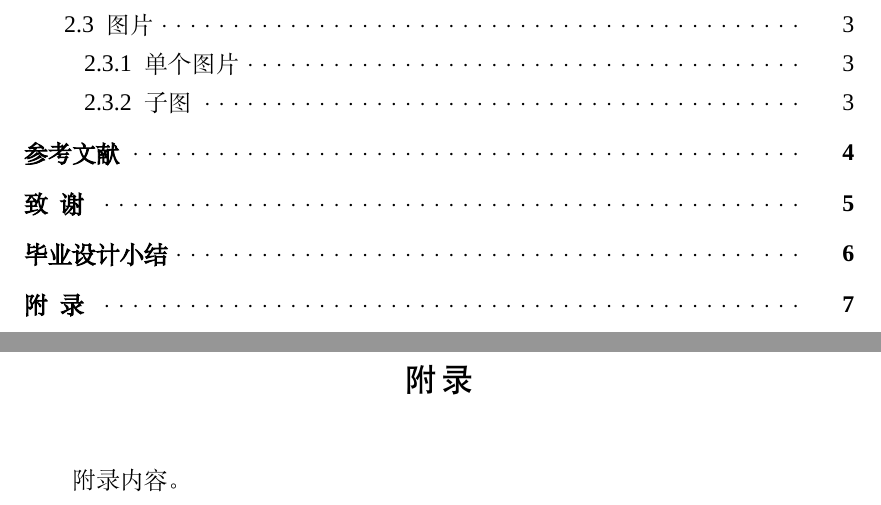
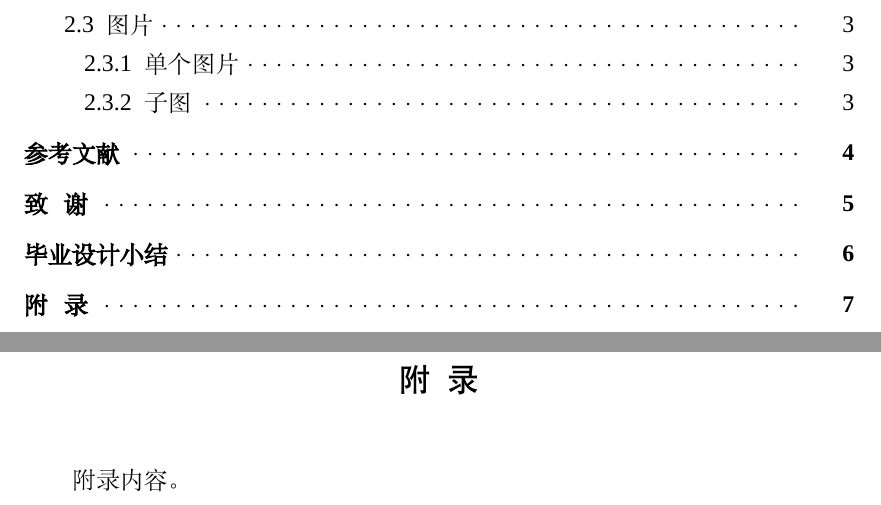
Before and after one commit to lihanshu/NWPU-Thesis-Template, a LaTeX thesis (main.tex, which reads nwputhesis.cls): two parts of pages 4 and 11 of 11, joined at a grey line, cut so that both start at the same text. Compiled offline with XeLaTeX; a missing font is replaced by an installed copy or a similar font.

```diff
--- a/main.tex
+++ b/main.tex
@@ -201,7 +201,7 @@
 \begin{center}
     { \blackti \fontsize{16.0600pt}{1.25}致 \, 谢}
 \end{center}
-\addcontentsline{toc}{section}{致\textcolor{white}{1}谢}
+\addcontentsline{toc}{section}{致\texorpdfstring{ \, }{} 谢}
 \myspace{1}
 致谢内容。
 
@@ -219,9 +219,9 @@
 \makespace
 \section*{附录}
 \begin{center}
-    { \blackti \fontsize{16.0600pt}{1.25}附\,录}
+    { \blackti \fontsize{16.0600pt}{1.25}附 \, 录}
 \end{center}
-\addcontentsline{toc}{section}{附\textcolor{white}{1}录}
+\addcontentsline{toc}{section}{附\texorpdfstring{ \, }{} 录}
 \myspace{1}
 附录内容。
 \end{document}
--- a/nwputhesis.cls
+++ b/nwputhesis.cls
@@ -1,6 +1,6 @@
 \NeedsTeXFormat{LaTeX2e}
 \ProvidesClass{nwputhesis}
-[2023/6/16 v0.7 Standard LaTeX Template for NWPU thesis]
+[2023/6/16 v0.7.1 Standard LaTeX Template for NWPU thesis]
 % Loading Class
 \LoadClass[12pt,fontset=none]{ctexart}
 % Loading Package
@@ -85,7 +85,7 @@
 \makeatother
 
 % 超链接
-\RequirePackage{hyperref}
+\RequirePackage[bookmarksnumbered, bookmarksopen=true]{hyperref}
 \hypersetup{hidelinks}
 \hypersetup{pdfborder={0 0 0}}
 % 公式
```
Also changed, not shown: NWPU_Thesis_Template.pdf.
